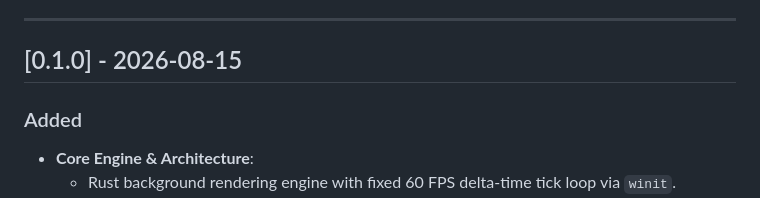
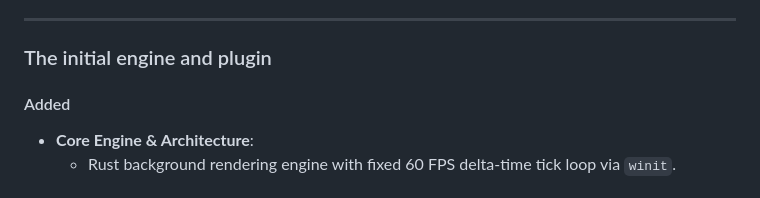
Before and after one commit to igmrrf/distract.nvim, a Markdown page: CHANGELOG.md, the part around one of its changes. Rendered like a GitHub page.

```diff
--- a/CHANGELOG.md
+++ b/CHANGELOG.md
@@ -474,9 +507,9 @@ and this project adheres to [Semantic Versioning](https://semver.org/spec/v2.0.0
 
 ---
 
-## [0.1.0] - 2026-08-15
+### The initial engine and plugin
 
-### Added
+#### Added
 - **Core Engine & Architecture**:
   - Rust background rendering engine with fixed 60 FPS delta-time tick loop via `winit`.
   - Porter-Duff alpha compositing for transparent sprite overlays.
```
Also changed, not shown: other parts of CHANGELOG.md (+39 -6 lines).
